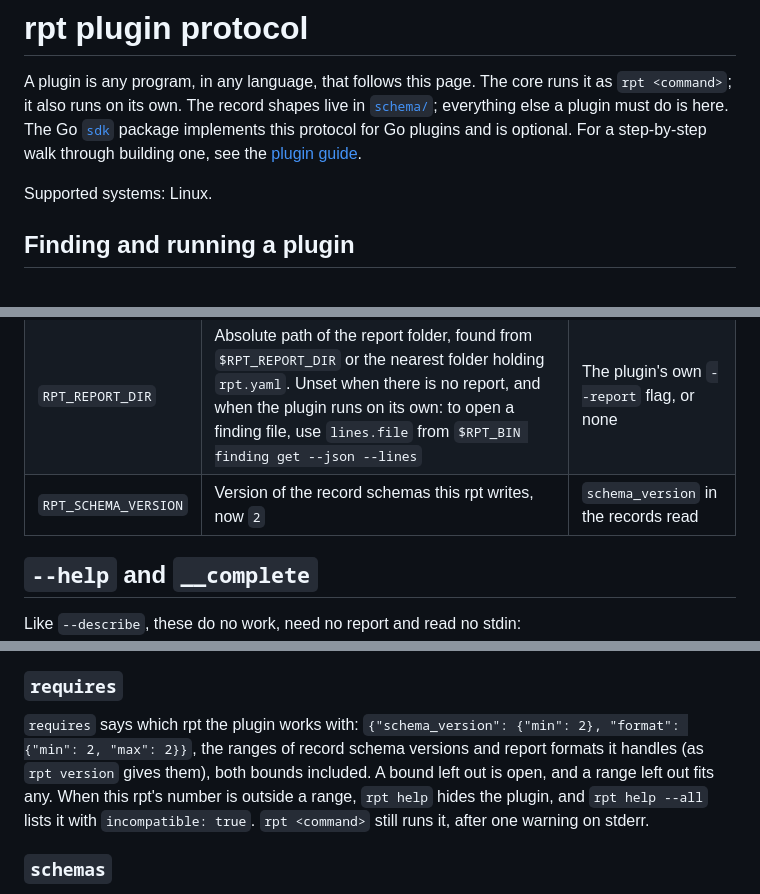
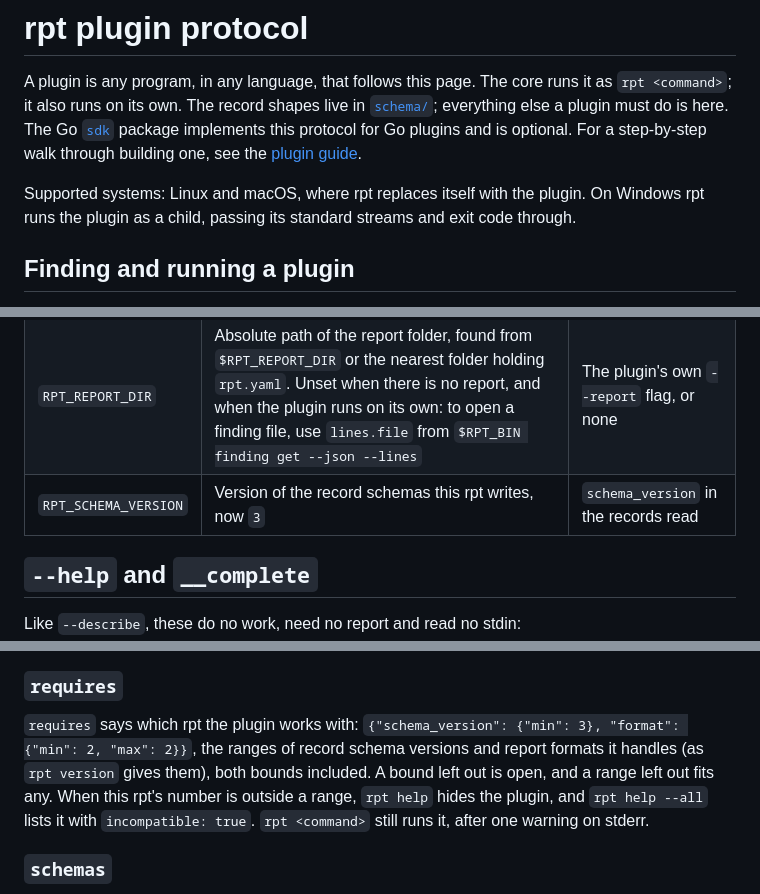
Before and after one commit to astr4liteEx/rpt, a Markdown page: docs/plugin-protocol.md, 3 parts joined by grey strips. Rendered like a GitHub page.

```diff
--- a/docs/plugin-protocol.md
+++ b/docs/plugin-protocol.md
@@ -2,7 +2,7 @@
 
 A plugin is any program, in any language, that follows this page. The core runs it as `rpt <command>`; it also runs on its own. The record shapes live in [`schema/`](../schema); everything else a plugin must do is here. The Go [`sdk`](../sdk) package implements this protocol for Go plugins and is optional. For a step-by-step walk through building one, see the [plugin guide](plugin-guide.md).
 
-Supported systems: Linux.
+Supported systems: Linux and macOS, where rpt replaces itself with the plugin. On Windows rpt runs the plugin as a child, passing its standard streams and exit code through.
 
 ## Finding and running a plugin
 
@@ -20,7 +20,7 @@ Set when rpt starts the plugin. A plugin runs without any of them: started direc
 | --- | --- | --- |
 | `RPT_BIN` | Absolute path of the rpt that started the plugin. Call back into rpt through it, so the plugin and the core agree on the format | `rpt` from `PATH` |
 | `RPT_REPORT_DIR` | Absolute path of the report folder, found from `$RPT_REPORT_DIR` or the nearest folder holding `rpt.yaml`. Unset when there is no report, and when the plugin runs on its own: to open a finding file, use `lines.file` from `$RPT_BIN finding get --json --lines` | The plugin's own `--report` flag, or none |
-| `RPT_SCHEMA_VERSION` | Version of the record schemas this rpt writes, now `2` | `schema_version` in the records read |
+| `RPT_SCHEMA_VERSION` | Version of the record schemas this rpt writes, now `3` | `schema_version` in the records read |
 
 ## `--help` and `__complete`
 
@@ -64,7 +64,7 @@ rpt never checks or acts on `input`, `output` or `roles`. `rpt help` carries eve
 
 ### `requires`
 
-`requires` says which rpt the plugin works with: `{"schema_version": {"min": 2}, "format": {"min": 2, "max": 2}}`, the ranges of record schema versions and report formats it handles (as `rpt version` gives them), both bounds included. A bound left out is open, and a range left out fits any. When this rpt's number is outside a range, `rpt help` hides the plugin, and `rpt help --all` lists it with `incompatible: true`. `rpt <command>` still runs it, after one warning on stderr.
+`requires` says which rpt the plugin works with: `{"schema_version": {"min": 3}, "format": {"min": 2, "max": 2}}`, the ranges of record schema versions and report formats it handles (as `rpt version` gives them), both bounds included. A bound left out is open, and a range left out fits any. When this rpt's number is outside a range, `rpt help` hides the plugin, and `rpt help --all` lists it with `incompatible: true`. `rpt <command>` still runs it, after one warning on stderr.
 
 ### `schemas`
 
```
Also changed, not shown: other parts of docs/plugin-protocol.md (+5 -4 lines), README.md (+9 -8 lines), docs/plugin-guide.md (+2 -2 lines), docs/demo/pipeline.gif, docs/demo/quick-start.gif, docs/demo/validate.gif, 5 other files.
